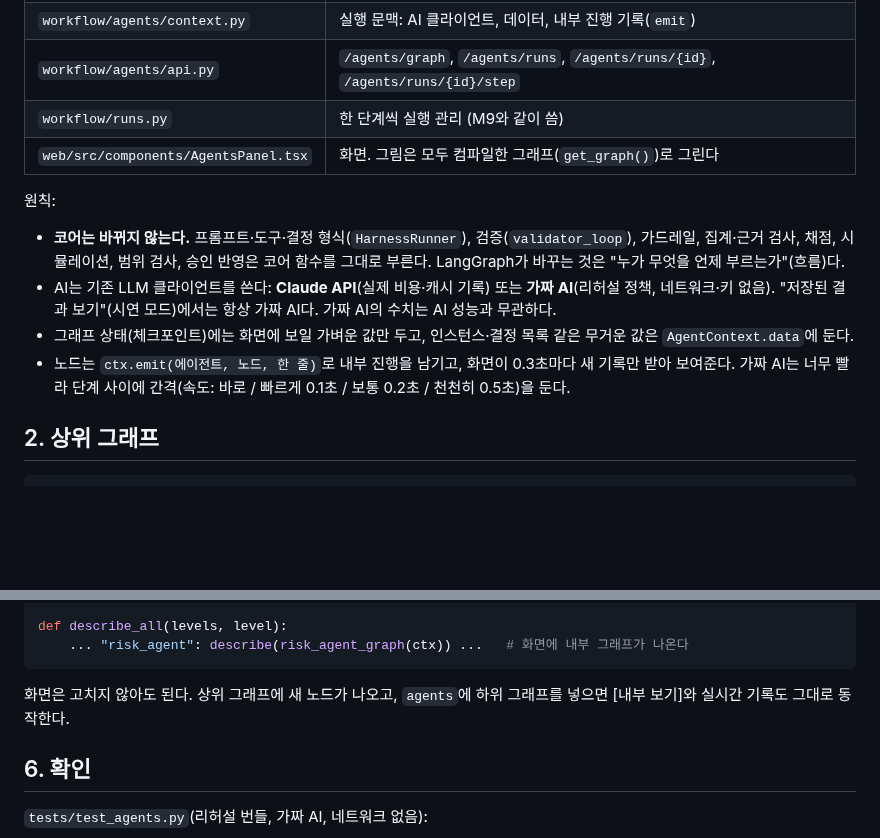
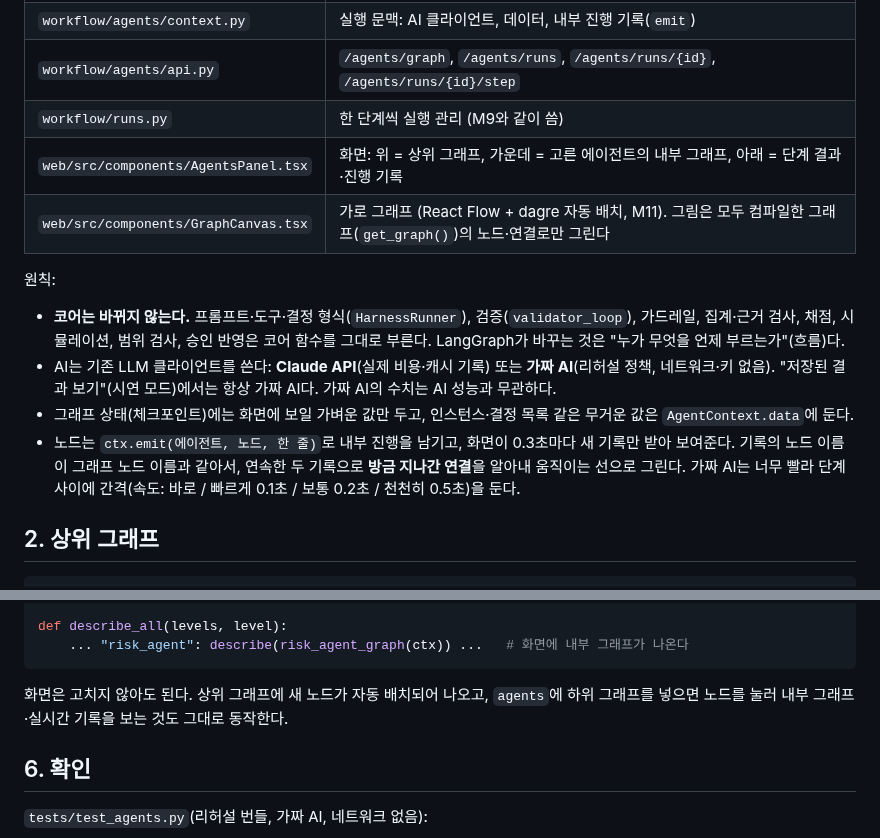
Before and after one commit to suhyoungjoon/optimization-agent-harness, a Markdown page: docs/langgraph-agents.md, 2 parts joined by grey strips. GitHub-like rendering; blank space fills up the shorter version.

````diff
--- a/docs/langgraph-agents.md
+++ b/docs/langgraph-agents.md
@@ -18,14 +18,15 @@
 | `workflow/agents/context.py` | 실행 문맥: AI 클라이언트, 데이터, 내부 진행 기록(`emit`) |
 | `workflow/agents/api.py` | `/agents/graph`, `/agents/runs`, `/agents/runs/{id}`, `/agents/runs/{id}/step` |
 | `workflow/runs.py` | 한 단계씩 실행 관리 (M9와 같이 씀) |
-| `web/src/components/AgentsPanel.tsx` | 화면. 그림은 모두 컴파일한 그래프(`get_graph()`)로 그린다 |
+| `web/src/components/AgentsPanel.tsx` | 화면: 위 = 상위 그래프, 가운데 = 고른 에이전트의 내부 그래프, 아래 = 단계 결과·진행 기록 |
+| `web/src/components/GraphCanvas.tsx` | 가로 그래프 (React Flow + dagre 자동 배치, M11). 그림은 모두 컴파일한 그래프(`get_graph()`)의 노드·연결로만 그린다 |
 
 원칙:
 
 - **코어는 바뀌지 않는다.** 프롬프트·도구·결정 형식(`HarnessRunner`), 검증(`validator_loop`), 가드레일, 집계·근거 검사, 채점, 시뮬레이션, 범위 검사, 승인 반영은 코어 함수를 그대로 부른다. LangGraph가 바꾸는 것은 "누가 무엇을 언제 부르는가"(흐름)다.
 - AI는 기존 LLM 클라이언트를 쓴다: **Claude API**(실제 비용·캐시 기록) 또는 **가짜 AI**(리허설 정책, 네트워크·키 없음). "저장된 결과 보기"(시연 모드)에서는 항상 가짜 AI다. 가짜 AI의 수치는 AI 성능과 무관하다.
 - 그래프 상태(체크포인트)에는 화면에 보일 가벼운 값만 두고, 인스턴스·결정 목록 같은 무거운 값은 `AgentContext.data`에 둔다.
-- 노드는 `ctx.emit(에이전트, 노드, 한 줄)`로 내부 진행을 남기고, 화면이 0.3초마다 새 기록만 받아 보여준다. 가짜 AI는 너무 빨라 단계 사이에 간격(속도: 바로 / 빠르게 0.1초 / 보통 0.2초 / 천천히 0.5초)을 둔다.
+- 노드는 `ctx.emit(에이전트, 노드, 한 줄)`로 내부 진행을 남기고, 화면이 0.3초마다 새 기록만 받아 보여준다. 기록의 노드 이름이 그래프 노드 이름과 같아서, 연속한 두 기록으로 **방금 지나간 연결**을 알아내 움직이는 선으로 그린다. 가짜 AI는 너무 빨라 단계 사이에 간격(속도: 바로 / 빠르게 0.1초 / 보통 0.2초 / 천천히 0.5초)을 둔다.
 
 ## 2. 상위 그래프
 
@@ -107,7 +108,7 @@ def describe_all(levels, level):
     ... "risk_agent": describe(risk_agent_graph(ctx)) ...   # 화면에 내부 그래프가 나온다
 ```
 
-화면은 고치지 않아도 된다. 상위 그래프에 새 노드가 나오고, `agents`에 하위 그래프를 넣으면 [내부 보기]와 실시간 기록도 그대로 동작한다.
+화면은 고치지 않아도 된다. 상위 그래프에 새 노드가 자동 배치되어 나오고, `agents`에 하위 그래프를 넣으면 노드를 눌러 내부 그래프·실시간 기록을 보는 것도 그대로 동작한다.
 
 ## 6. 확인
 
````
Also changed, not shown: docs/plan.md (+13 -0 lines), docs/ui-guide.md (+8 -6 lines), docs/images/ui/13-agents-approval.png, docs/images/ui/14-agents-live.png, 6 other files.
